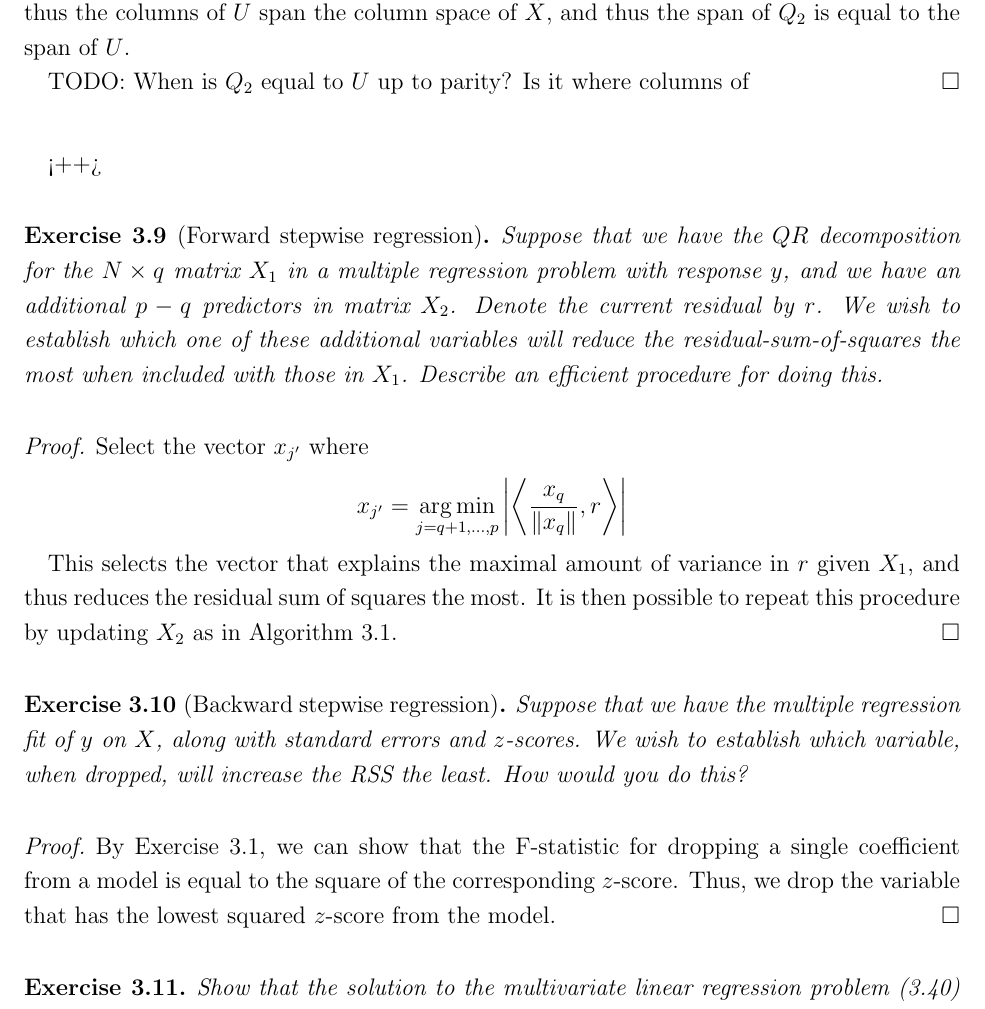
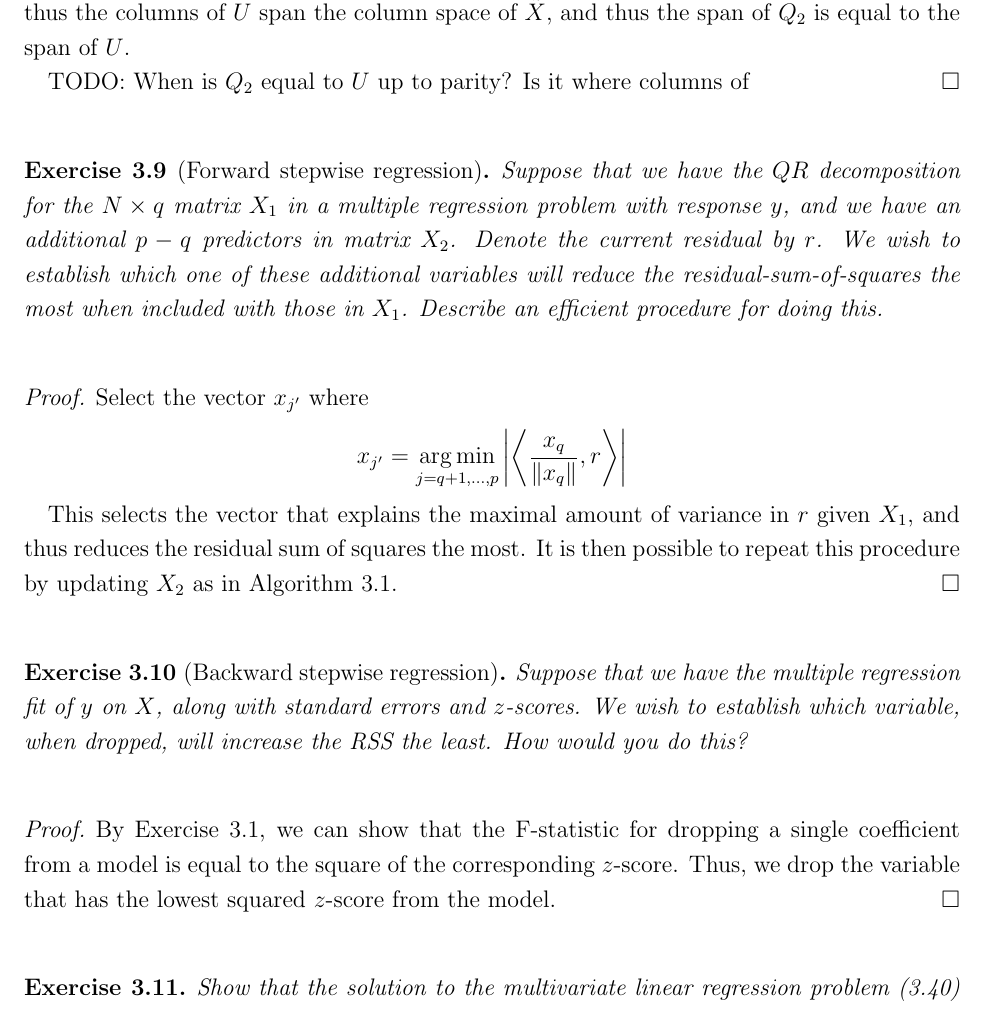
Before and after one commit to ajtulloch/Elements-of-Statistical-Learning, a LaTeX paper (ESL-Chap3Solutions.tex): part of page 7 of 8, cut so that both start at the same text. Compiled offline with pdfLaTeX.

Commit message:
Removed vim-latex pointer

```diff
--- a/ESL-Chap3Solutions.tex
+++ b/ESL-Chap3Solutions.tex
@@ -249,7 +249,7 @@ p <- p + scale_color_brewer(name="Legend",
     Finally, we calculate $\text{span}(u_1, \dots, u_p)$.  We have that $U$ is a unitary $N \times p$ matrix, and thus the columns of $U$ span the column space of $\tilde X$, and thus the span of $Q_2$ is equal to the span of $U$.
 
     TODO: When is $Q_2$ equal to $U$ up to parity?  Is it where columns of
-\end{proof}<++>
+\end{proof}
 \begin{exer}[Forward stepwise regression]
     Suppose that we have the $QR$ decomposition for the $N \times q$ matrix $X_1$ in a multiple regression problem with response $y$, and we have an additional $p - q$ predictors in matrix $X_2$.  Denote the current residual by $r$.  We wish to establish which one of these additional variables will reduce the residual-sum-of-squares the most when included with those in $X_1$.  Describe an efficient procedure for doing this.
 \end{exer}
```
